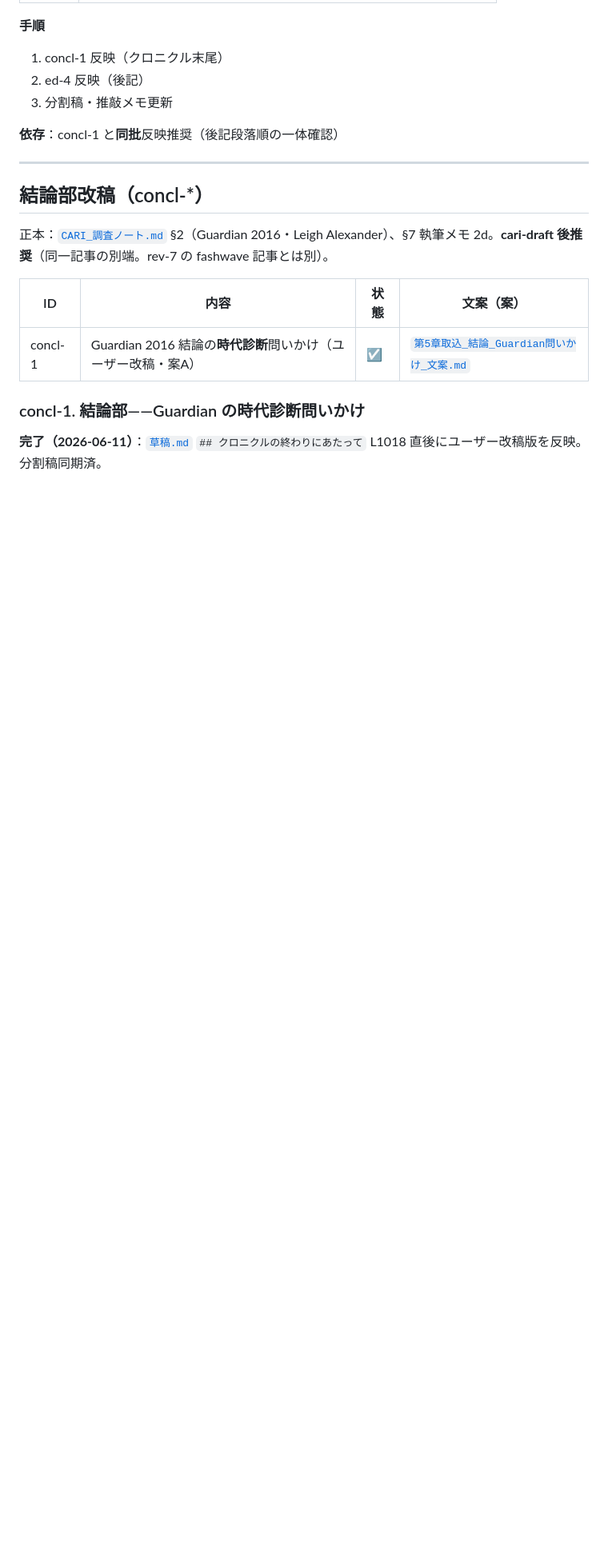
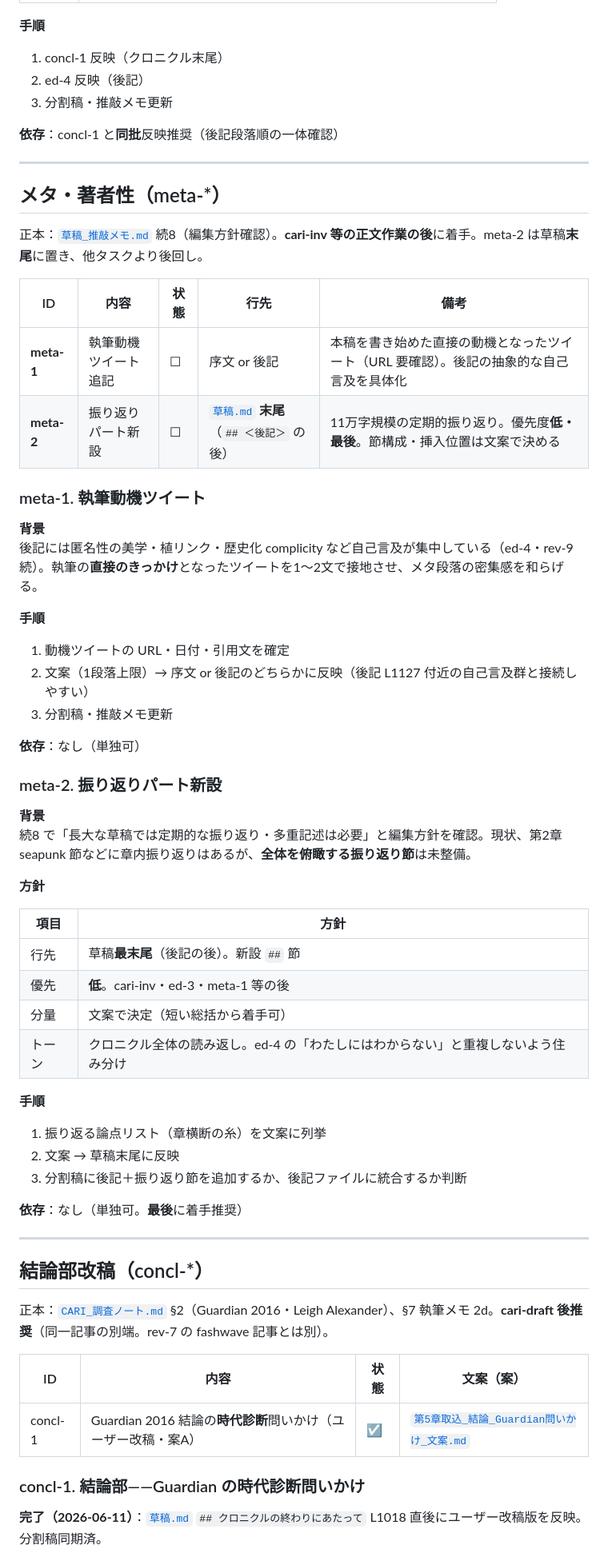
Before and after one commit to objtus/internet_aesthetics, a Markdown page: next_tasks.md, the part around one of its changes. Shown at 80% size. Rendered like a GitHub page; blank space fills up the shorter version.

Commit message:
次のタスクの進行状況を更新し、cari-invの草稿を反映。meta-1（執筆動機ツイート）およびmeta-2（振り返りパート）のタスクを新たに追加。rev-10にStill Life/DREAM JOURNALの追記を行い、全体の整合性を向上させた。

```diff
--- a/next_tasks.md
+++ b/next_tasks.md
@@ -505,6 +514,52 @@ ed-4 本稿の制度化（後記メタ）── 後記・単独可（concl-1 と
 3. 分割稿・推敲メモ更新
 
 **依存**：concl-1 と**同批**反映推奨（後記段落順の一体確認）
+
+---
+
+## メタ・著者性（meta-*）
+
+正本：[`草稿_推敲メモ.md`](./草稿_推敲メモ.md) 続8（編集方針確認）。**cari-inv 等の正文作業の後**に着手。meta-2 は草稿**末尾**に置き、他タスクより後回し。
+
+| ID | 内容 | 状態 | 行先 | 備考 |
+|---|---|---|---|---|
+| **meta-1** | 執筆動機ツイート追記 | ☐ | 序文 or 後記 | 本稿を書き始めた直接の動機となったツイート（URL 要確認）。後記の抽象的な自己言及を具体化 |
+| **meta-2** | 振り返りパート新設 | ☐ | [`草稿.md`](./草稿.md) **末尾**（`## ＜後記＞` の後） | 11万字規模の定期的振り返り。優先度**低・最後**。節構成・挿入位置は文案で決める |
+
+### meta-1. 執筆動機ツイート
+
+**背景**
+後記には匿名性の美学・植リンク・歴史化 complicity など自己言及が集中している（ed-4・rev-9 続）。執筆の**直接のきっかけ**となったツイートを1〜2文で接地させ、メタ段落の密集感を和らげる。
+
+**手順**
+
+1. 動機ツイートの URL・日付・引用文を確定
+2. 文案（1段落上限）→ 序文 or 後記のどちらかに反映（後記 L1127 付近の自己言及群と接続しやすい）
+3. 分割稿・推敲メモ更新
+
+**依存**：なし（単独可）
+
+### meta-2. 振り返りパート新設
+
+**背景**
+続8 で「長大な草稿では定期的な振り返り・多重記述は必要」と編集方針を確認。現状、第2章 seapunk 節などに章内振り返りはあるが、**全体を俯瞰する振り返り節**は未整備。
+
+**方針**
+
+| 項目 | 方針 |
+|---|---|
+| 行先 | 草稿**最末尾**（後記の後）。新設 `##` 節 |
+| 優先 | **低**。cari-inv・ed-3・meta-1 等の後 |
+| 分量 | 文案で決定（短い総括から着手可） |
+| トーン | クロニクル全体の読み返し。ed-4 の「わたしにはわからない」と重複しないよう住み分け |
+
+**手順**
+
+1. 振り返る論点リスト（章横断の糸）を文案に列挙
+2. 文案 → 草稿末尾に反映
+3. 分割稿に後記＋振り返り節を追加するか、後記ファイルに統合するか判断
+
+**依存**：なし（単独可。**最後**に着手推奨）
 
 ---
 
```
Also changed, not shown: other parts of next_tasks.md (+25 -15 lines), src-6_仕分け.md (+2 -2 lines), 草稿_推敲メモ.md (+10 -2 lines).
